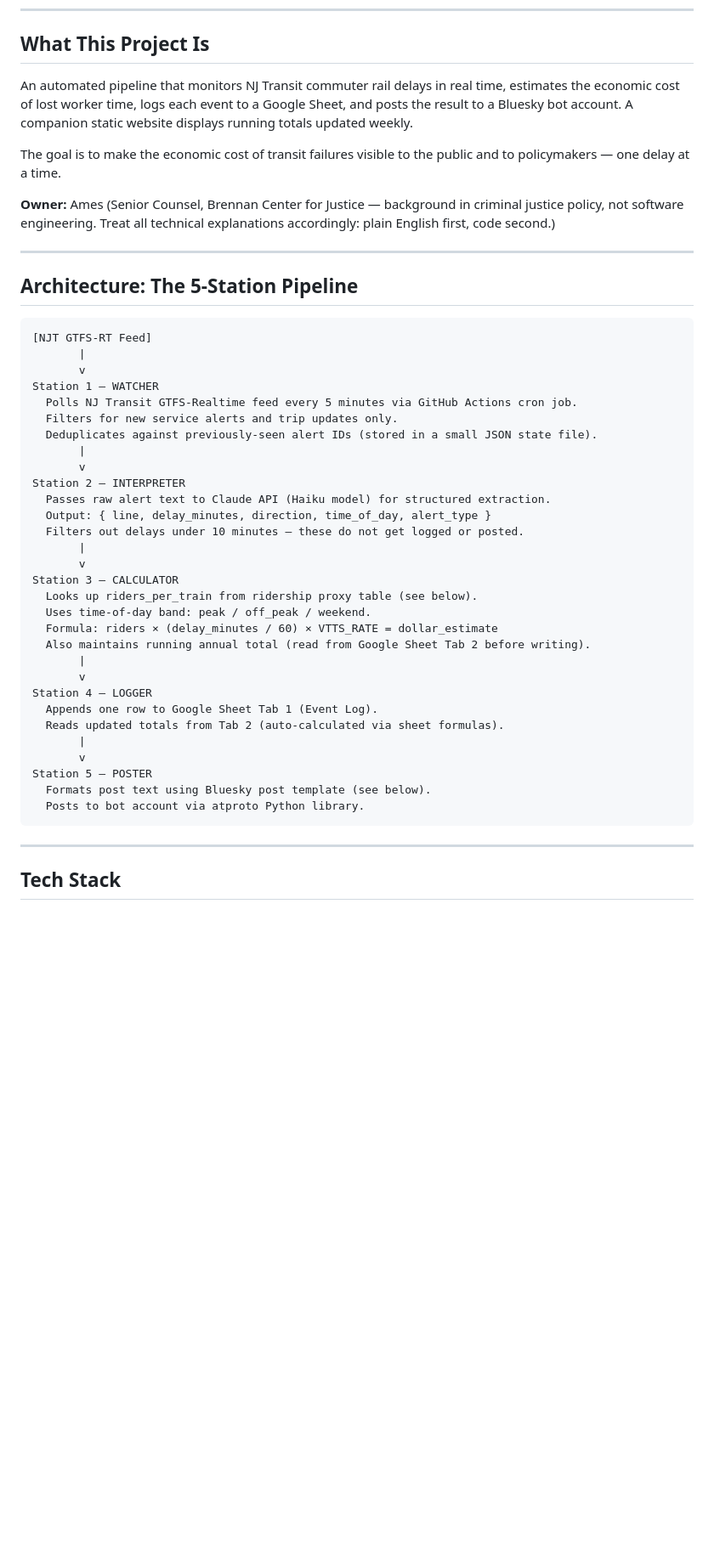
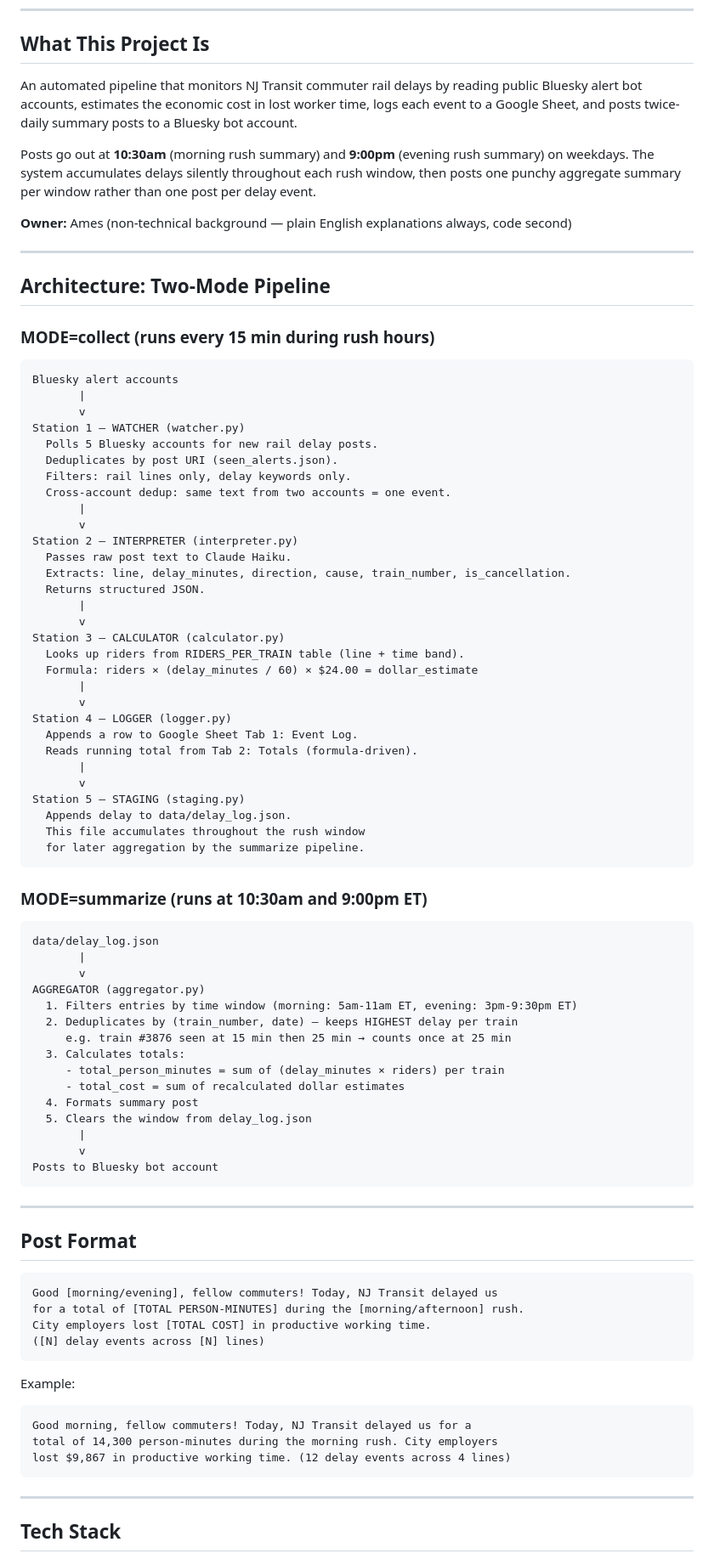
Before and after one commit to AmesCG23/njt-delay-tracker, a Markdown page: CLAUDE.md, the part around one of its changes. Shown at 85% size. Rendered like a GitHub page; blank space fills up the shorter version.

````diff
--- a/CLAUDE.md
+++ b/CLAUDE.md
@@ -6,47 +6,87 @@ This file gives Claude instant project context. Paste it at the start of any new
 
 ## What This Project Is
 
-An automated pipeline that monitors NJ Transit commuter rail delays in real time, estimates the economic cost of lost worker time, logs each event to a Google Sheet, and posts the result to a Bluesky bot account. A companion static website displays running totals updated weekly.
+An automated pipeline that monitors NJ Transit commuter rail delays by reading public Bluesky alert bot accounts, estimates the economic cost in lost worker time, logs each event to a Google Sheet, and posts twice-daily summary posts to a Bluesky bot account.
 
-The goal is to make the economic cost of transit failures visible to the public and to policymakers — one delay at a time.
+Posts go out at **10:30am** (morning rush summary) and **9:00pm** (evening rush summary) on weekdays. The system accumulates delays silently throughout each rush window, then posts one punchy aggregate summary per window rather than one post per delay event.
 
-**Owner:** Ames (Senior Counsel, Brennan Center for Justice — background in criminal justice policy, not software engineering. Treat all technical explanations accordingly: plain English first, code second.)
+**Owner:** Ames (non-technical background — plain English explanations always, code second)
 
 ---
 
-## Architecture: The 5-Station Pipeline
+## Architecture: Two-Mode Pipeline
+
+### MODE=collect (runs every 15 min during rush hours)
 
 ```
-[NJT GTFS-RT Feed]
+Bluesky alert accounts
        |
        v
-Station 1 — WATCHER
-  Polls NJ Transit GTFS-Realtime feed every 5 minutes via GitHub Actions cron job.
-  Filters for new service alerts and trip updates only.
-  Deduplicates against previously-seen alert IDs (stored in a small JSON state file).
+Station 1 — WATCHER (watcher.py)
+  Polls 5 Bluesky accounts for new rail delay posts.
+  Deduplicates by post URI (seen_alerts.json).
+  Filters: rail lines only, delay keywords only.
+  Cross-account dedup: same text from two accounts = one event.
        |
        v
-Station 2 — INTERPRETER
-  Passes raw alert text to Claude API (Haiku model) for structured extraction.
-  Output: { line, delay_minutes, direction, time_of_day, alert_type }
-  Filters out delays under 10 minutes — these do not get logged or posted.
+Station 2 — INTERPRETER (interpreter.py)
+  Passes raw post text to Claude Haiku.
+  Extracts: line, delay_minutes, direction, cause, train_number, is_cancellation.
+  Returns structured JSON.
        |
        v
-Station 3 — CALCULATOR
-  Looks up riders_per_train from ridership proxy table (see below).
-  Uses time-of-day band: peak / off_peak / weekend.
-  Formula: riders × (delay_minutes / 60) × VTTS_RATE = dollar_estimate
-  Also maintains running annual total (read from Google Sheet Tab 2 before writing).
+Station 3 — CALCULATOR (calculator.py)
+  Looks up riders from RIDERS_PER_TRAIN table (line + time band).
+  Formula: riders × (delay_minutes / 60) × $24.00 = dollar_estimate
        |
        v
-Station 4 — LOGGER
-  Appends one row to Google Sheet Tab 1 (Event Log).
-  Reads updated totals from Tab 2 (auto-calculated via sheet formulas).
+Station 4 — LOGGER (logger.py)
+  Appends a row to Google Sheet Tab 1: Event Log.
+  Reads running total from Tab 2: Totals (formula-driven).
        |
        v
-Station 5 — POSTER
-  Formats post text using Bluesky post template (see below).
-  Posts to bot account via atproto Python library.
+Station 5 — STAGING (staging.py)
+  Appends delay to data/delay_log.json.
+  This file accumulates throughout the rush window
+  for later aggregation by the summarize pipeline.
+```
+
+### MODE=summarize (runs at 10:30am and 9:00pm ET)
+
+```
+data/delay_log.json
+       |
+       v
+AGGREGATOR (aggregator.py)
+  1. Filters entries by time window (morning: 5am-11am ET, evening: 3pm-9:30pm ET)
+  2. Deduplicates by (train_number, date) — keeps HIGHEST delay per train
+     e.g. train #3876 seen at 15 min then 25 min → counts once at 25 min
+  3. Calculates totals:
+     - total_person_minutes = sum of (delay_minutes × riders) per train
+     - total_cost = sum of recalculated dollar estimates
+  4. Formats summary post
+  5. Clears the window from delay_log.json
+       |
+       v
+Posts to Bluesky bot account
+```
+
+---
+
+## Post Format
+
+```
+Good [morning/evening], fellow commuters! Today, NJ Transit delayed us
+for a total of [TOTAL PERSON-MINUTES] during the [morning/afternoon] rush.
+City employers lost [TOTAL COST] in productive working time.
+([N] delay events across [N] lines)
+```
+
+Example:
+```
+Good morning, fellow commuters! Today, NJ Transit delayed us for a
+total of 14,300 person-minutes during the morning rush. City employers
+lost $9,867 in productive working time. (12 delay events across 4 lines)
 ```
 
 ---
````
Also changed, not shown: other parts of CLAUDE.md (+167 -153 lines).
